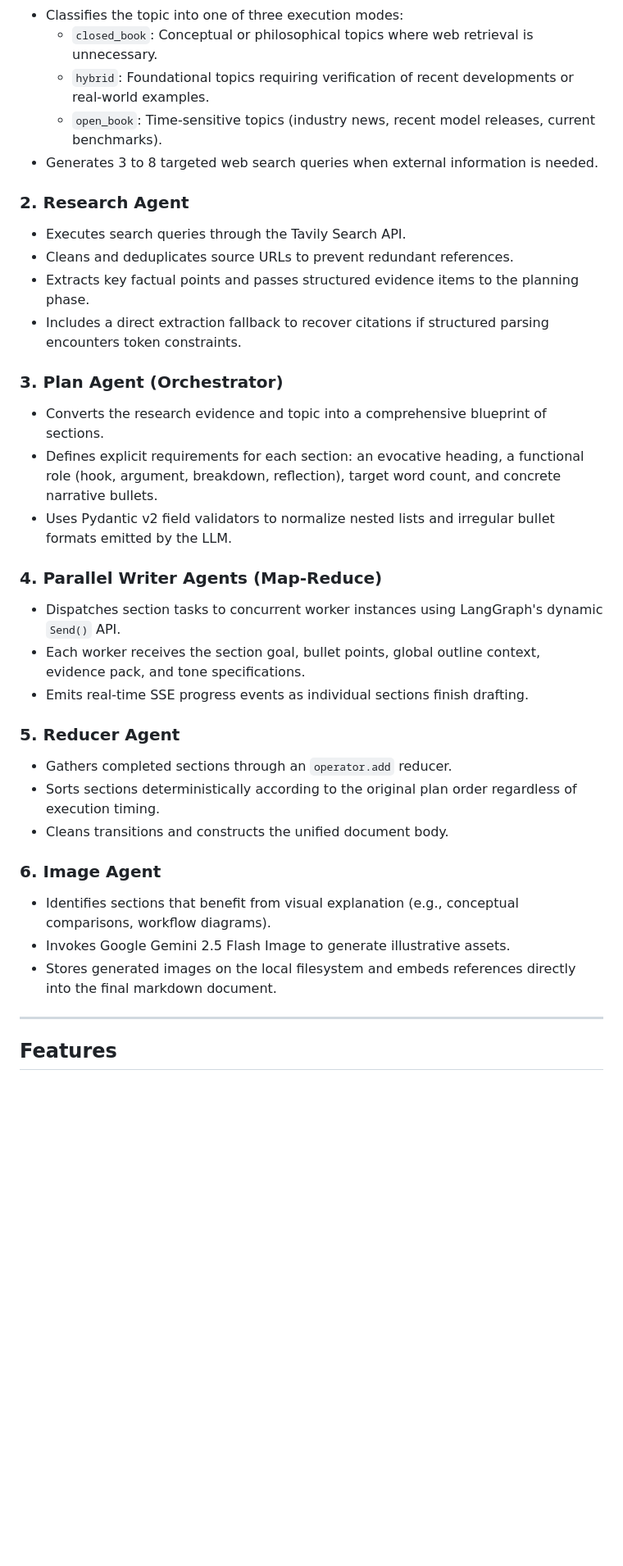
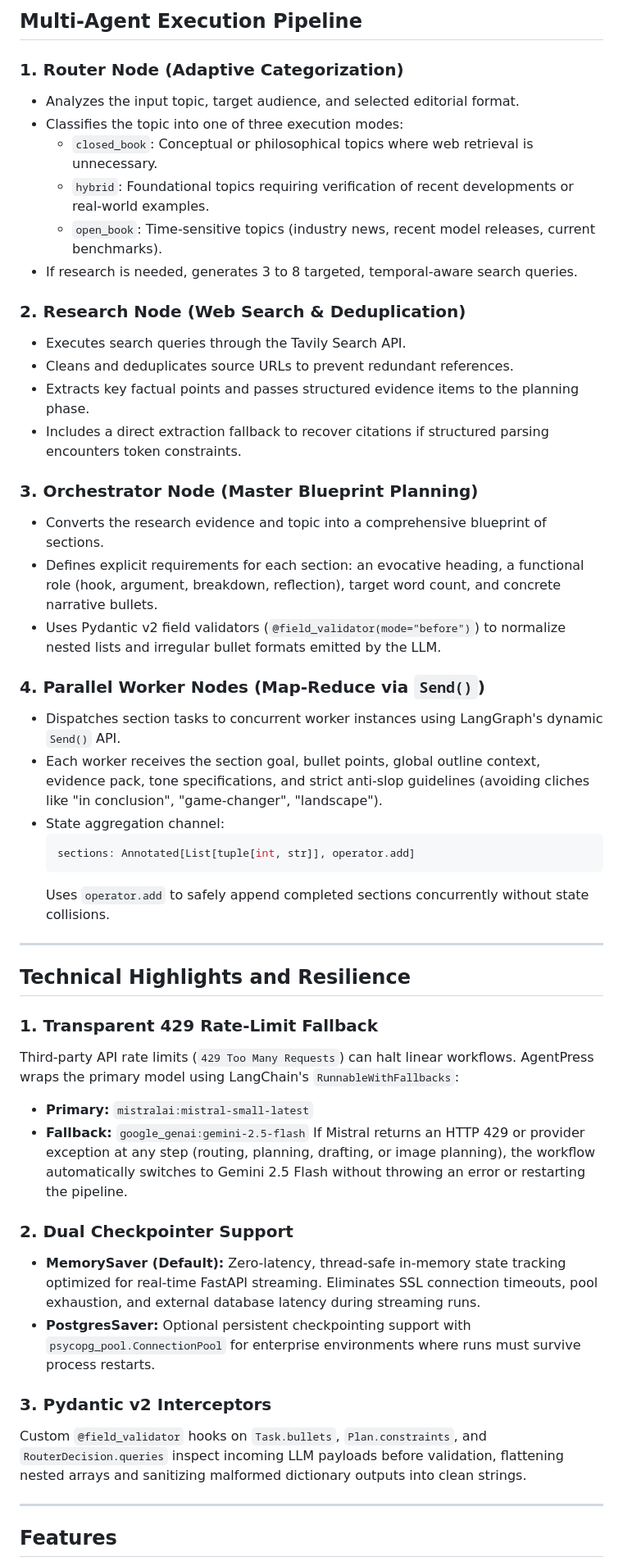
Before and after one commit to PrathmeshRanjan/AgentPress, a Markdown page: README.md, the part around one of its changes. Shown at 82% size. GitHub-like rendering; blank space fills up the shorter version.

Commit message:
Document LangGraph Subgraph architecture, reducer sub-pipeline, and backend features in README

````diff
--- a/README.md
+++ b/README.md
@@ -81,34 +127,49 @@ flowchart TD
+## Multi-Agent Execution Pipeline
+
+### 1. Router Node (Adaptive Categorization)
+- Analyzes the input topic, target audience, and selected editorial format.
 - Classifies the topic into one of three execution modes:
   - `closed_book`: Conceptual or philosophical topics where web retrieval is unnecessary.
   - `hybrid`: Foundational topics requiring verification of recent developments or real-world examples.
   - `open_book`: Time-sensitive topics (industry news, recent model releases, current benchmarks).
-- Generates 3 to 8 targeted web search queries when external information is needed.
+- If research is needed, generates 3 to 8 targeted, temporal-aware search queries.
 
-### 2. Research Agent
+### 2. Research Node (Web Search & Deduplication)
 - Executes search queries through the Tavily Search API.
 - Cleans and deduplicates source URLs to prevent redundant references.
 - Extracts key factual points and passes structured evidence items to the planning phase.
 - Includes a direct extraction fallback to recover citations if structured parsing encounters token constraints.
 
-### 3. Plan Agent (Orchestrator)
+### 3. Orchestrator Node (Master Blueprint Planning)
 - Converts the research evidence and topic into a comprehensive blueprint of sections.
 - Defines explicit requirements for each section: an evocative heading, a functional role (hook, argument, breakdown, reflection), target word count, and concrete narrative bullets.
-- Uses Pydantic v2 field validators to normalize nested lists and irregular bullet formats emitted by the LLM.
+- Uses Pydantic v2 field validators (`@field_validator(mode="before")`) to normalize nested lists and irregular bullet formats emitted by the LLM.
 
-### 4. Parallel Writer Agents (Map-Reduce)
+### 4. Parallel Worker Nodes (Map-Reduce via `Send()`)
 - Dispatches section tasks to concurrent worker instances using LangGraph's dynamic `Send()` API.
-- Each worker receives the section goal, bullet points, global outline context, evidence pack, and tone specifications.
-- Emits real-time SSE progress events as individual sections finish drafting.
+- Each worker receives the section goal, bullet points, global outline context, evidence pack, tone specifications, and strict anti-slop guidelines (avoiding cliches like "in conclusion", "game-changer", "landscape").
+- State aggregation channel:
+  ```python
+  sections: Annotated[List[tuple[int, str]], operator.add]
+  ```
+  Uses `operator.add` to safely append completed sections concurrently without state collisions.
 
-### 5. Reducer Agent
-- Gathers completed sections through an `operator.add` reducer.
-- Sorts sections deterministically according to the original plan order regardless of execution timing.
-- Cleans transitions and constructs the unified document body.
+---
 
-### 6. Image Agent
-- Identifies sections that benefit from visual explanation (e.g., conceptual comparisons, workflow diagrams).
-- Invokes Google Gemini 2.5 Flash Image to generate illustrative assets.
-- Stores generated images on the local filesystem and embeds references directly into the final markdown document.
+## Technical Highlights and Resilience
+
+### 1. Transparent 429 Rate-Limit Fallback
+Third-party API rate limits (`429 Too Many Requests`) can halt linear workflows. AgentPress wraps the primary model using LangChain's `RunnableWithFallbacks`:
+- **Primary:** `mistralai:mistral-small-latest`
+- **Fallback:** `google_genai:gemini-2.5-flash`
+If Mistral returns an HTTP 429 or provider exception at any step (routing, planning, drafting, or image planning), the workflow automatically switches to Gemini 2.5 Flash without throwing an error or restarting the pipeline.
+
+### 2. Dual Checkpointer Support
+- **MemorySaver (Default):** Zero-latency, thread-safe in-memory state tracking optimized for real-time FastAPI streaming. Eliminates SSL connection timeouts, pool exhaustion, and external database latency during streaming runs.
+- **PostgresSaver:** Optional persistent checkpointing support with `psycopg_pool.ConnectionPool` for enterprise environments where runs must survive process restarts.
+
+### 3. Pydantic v2 Interceptors
+Custom `@field_validator` hooks on `Task.bullets`, `Plan.constraints`, and `RouterDecision.queries` inspect incoming LLM payloads before validation, flattening nested arrays and sanitizing malformed dictionary outputs into clean strings.
 
 ---
 
````
Also changed, not shown: other parts of README.md (+69 -22 lines).
